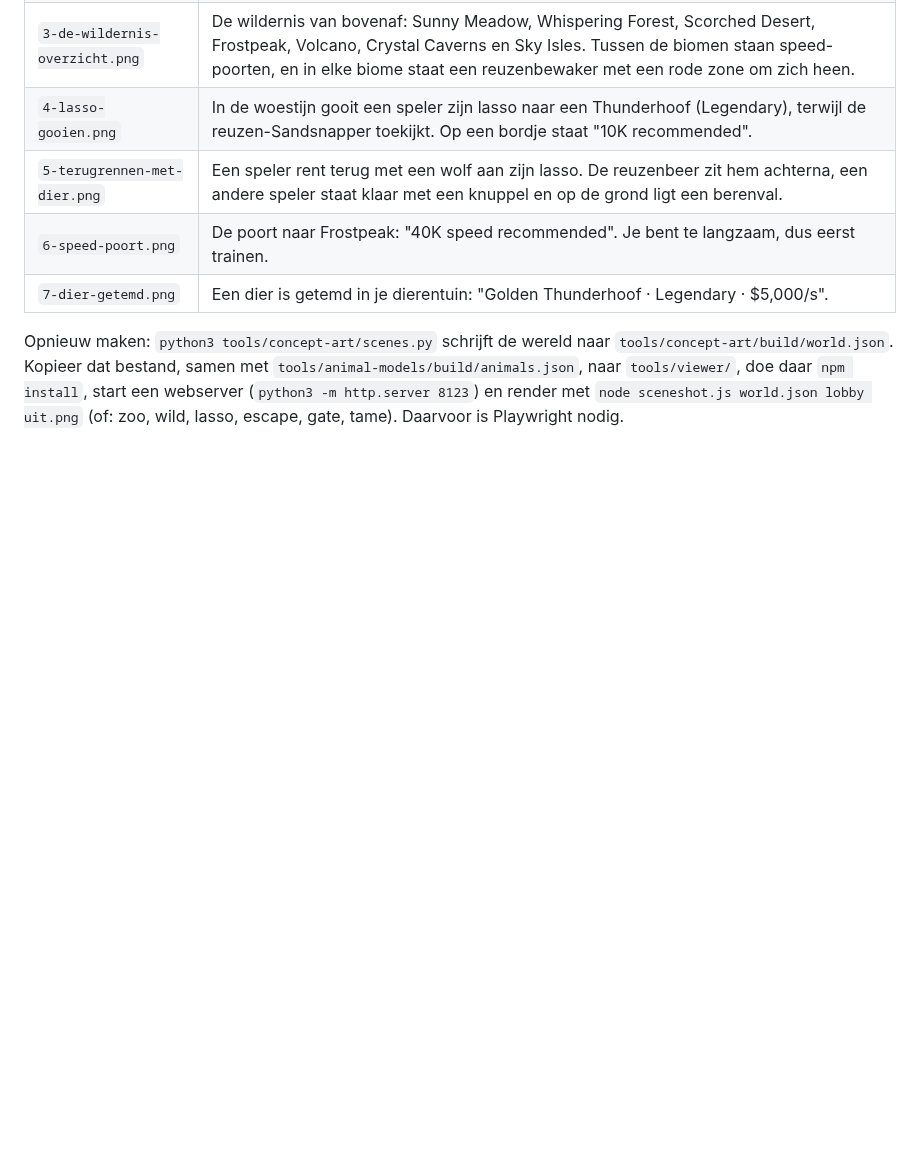
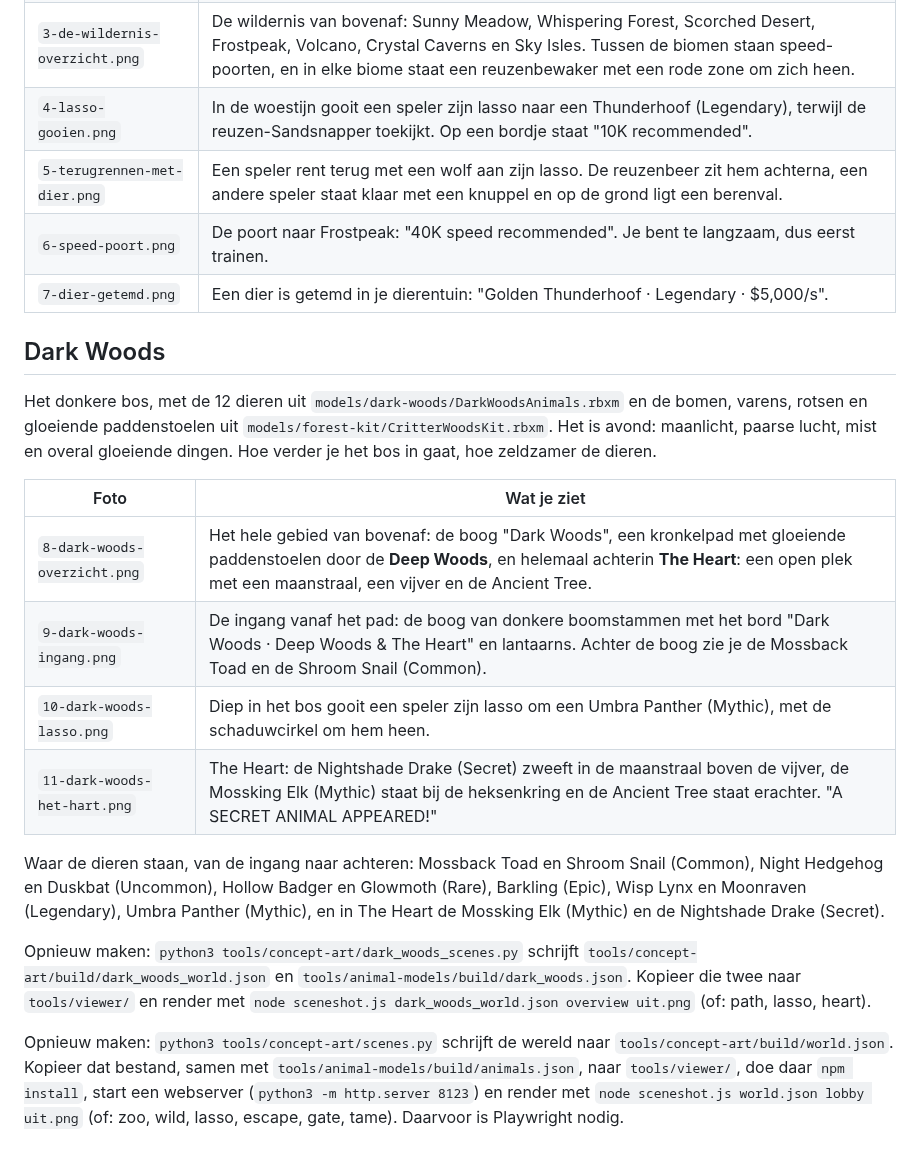
Before and after one commit to chrissiersma-cloud/roblox, a Markdown page: concept-art/README.md, the part around the change. Drawn GitHub-style; blank space fills up the shorter version.

```diff
--- a/concept-art/README.md
+++ b/concept-art/README.md
@@ -29,6 +29,27 @@ Roblox-place.
 | `6-speed-poort.png` | De poort naar Frostpeak: "40K speed recommended". Je bent te langzaam, dus eerst trainen. |
 | `7-dier-getemd.png` | Een dier is getemd in je dierentuin: "Golden Thunderhoof · Legendary · $5,000/s". |
 
+## Dark Woods
+
+Het donkere bos, met de 12 dieren uit `models/dark-woods/DarkWoodsAnimals.rbxm` en de bomen, varens, rotsen en
+gloeiende paddenstoelen uit `models/forest-kit/CritterWoodsKit.rbxm`. Het is avond: maanlicht, paarse lucht, mist en
+overal gloeiende dingen. Hoe verder je het bos in gaat, hoe zeldzamer de dieren.
+
+| Foto | Wat je ziet |
+|---|---|
+| `8-dark-woods-overzicht.png` | Het hele gebied van bovenaf: de boog "Dark Woods", een kronkelpad met gloeiende paddenstoelen door de **Deep Woods**, en helemaal achterin **The Heart**: een open plek met een maanstraal, een vijver en de Ancient Tree. |
+| `9-dark-woods-ingang.png` | De ingang vanaf het pad: de boog van donkere boomstammen met het bord "Dark Woods · Deep Woods & The Heart" en lantaarns. Achter de boog zie je de Mossback Toad en de Shroom Snail (Common). |
+| `10-dark-woods-lasso.png` | Diep in het bos gooit een speler zijn lasso om een Umbra Panther (Mythic), met de schaduwcirkel om hem heen. |
+| `11-dark-woods-het-hart.png` | The Heart: de Nightshade Drake (Secret) zweeft in de maanstraal boven de vijver, de Mossking Elk (Mythic) staat bij de heksenkring en de Ancient Tree staat erachter. "A SECRET ANIMAL APPEARED!" |
+
+Waar de dieren staan, van de ingang naar achteren: Mossback Toad en Shroom Snail (Common), Night Hedgehog en
+Duskbat (Uncommon), Hollow Badger en Glowmoth (Rare), Barkling (Epic), Wisp Lynx en Moonraven (Legendary),
+Umbra Panther (Mythic), en in The Heart de Mossking Elk (Mythic) en de Nightshade Drake (Secret).
+
+Opnieuw maken: `python3 tools/concept-art/dark_woods_scenes.py` schrijft `tools/concept-art/build/dark_woods_world.json`
+en `tools/animal-models/build/dark_woods.json`. Kopieer die twee naar `tools/viewer/` en render met
+`node sceneshot.js dark_woods_world.json overview uit.png` (of: path, lasso, heart).
+
 Opnieuw maken: `python3 tools/concept-art/scenes.py` schrijft de wereld naar `tools/concept-art/build/world.json`.
 Kopieer dat bestand, samen met `tools/animal-models/build/animals.json`, naar `tools/viewer/`, doe daar
 `npm install`, start een webserver (`python3 -m http.server 8123`) en render met
```
Also changed, not shown: concept-art/10-dark-woods-lasso.png (added), concept-art/11-dark-woods-het-hart.png (added), concept-art/8-dark-woods-overzicht.png (added), concept-art/9-dark-woods-ingang.png (added), 2 other files.
